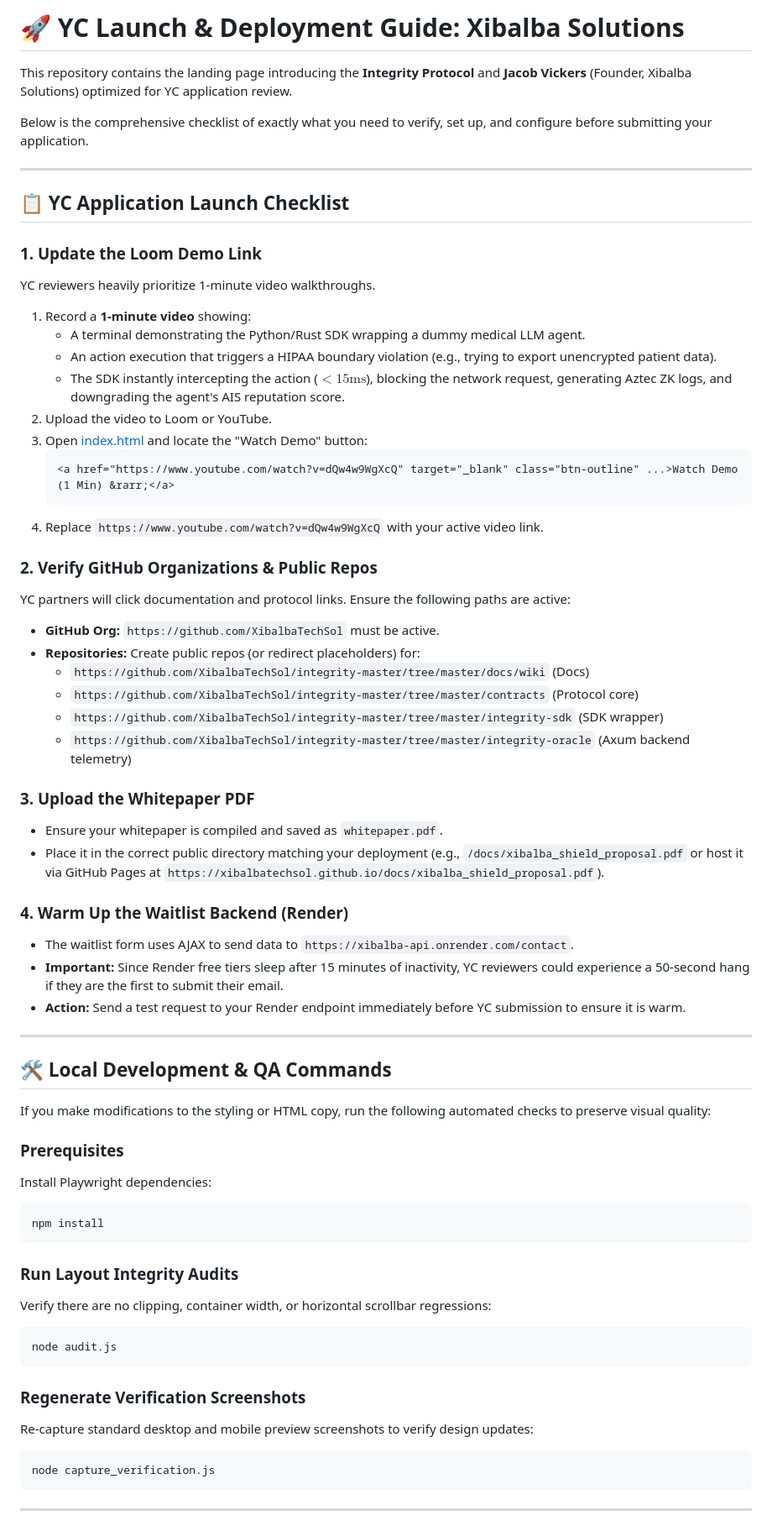
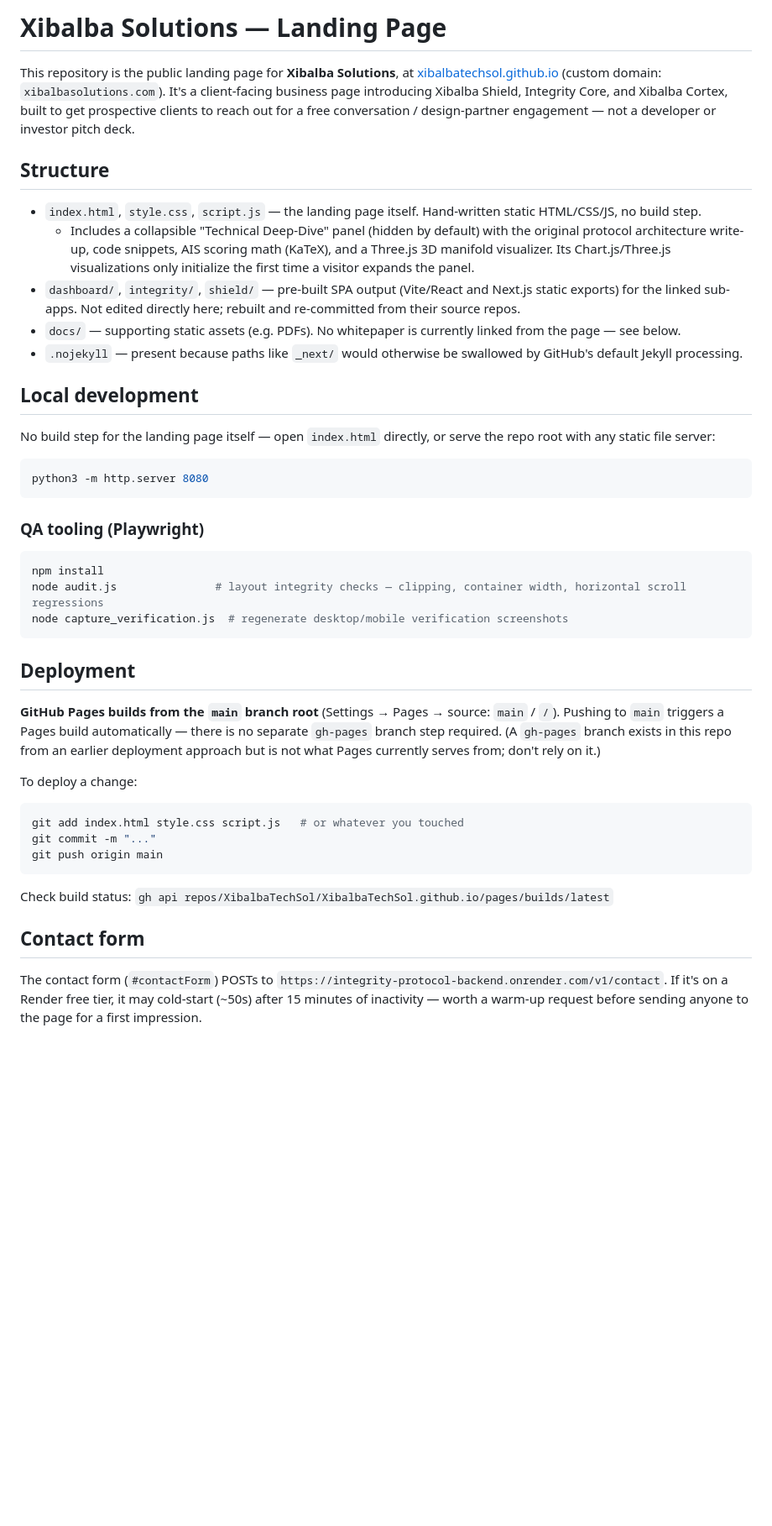
Before and after one commit to XibalbaTechSol/XibalbaTechSol.github.io, a Markdown page: README.md, the part around one of its changes. Shown at 84% size. GitHub-like rendering; blank space fills up the shorter version.

Commit message:
Rewrite README to match the site's current purpose and deploy flow
The old README was a YC-application checklist for a defunct pitch
(wrong repo names, a placeholder Rickroll demo link, outdated
whitepaper/waitlist instructions) and documented deploying via a
gh-pages branch step that isn't what Pages actually builds from.
Replaces it with accurate structure, local dev, and deployment docs.

Co-Authored-By: Claude Sonnet 5 <noreply@anthropic.com>

````diff
--- a/README.md
+++ b/README.md
@@ -1,67 +1,44 @@
-# 🚀 YC Launch & Deployment Guide: Xibalba Solutions
+# Xibalba Solutions — Landing Page
 
-This repository contains the landing page introducing the **Integrity Protocol** and **Jacob Vickers** (Founder, Xibalba Solutions) optimized for YC application review.
+This repository is the public landing page for **Xibalba Solutions**, at [xibalbatechsol.github.io](https://xibalbatechsol.github.io/) (custom domain: `xibalbasolutions.com`). It's a client-facing business page introducing Xibalba Shield, Integrity Core, and Xibalba Cortex, built to get prospective clients to reach out for a free conversation / design-partner engagement — not a developer or investor pitch deck.
 
-Below is the comprehensive checklist of exactly what you need to verify, set up, and configure before submitting your application.
+## Structure
 
----
+- `index.html`, `style.css`, `script.js` — the landing page itself. Hand-written static HTML/CSS/JS, no build step.
+  - Includes a collapsible "Technical Deep-Dive" panel (hidden by default) with the original protocol architecture write-up, code snippets, AIS scoring math (KaTeX), and a Three.js 3D manifold visualizer. Its Chart.js/Three.js visualizations only initialize the first time a visitor expands the panel.
+- `dashboard/`, `integrity/`, `shield/` — pre-built SPA output (Vite/React and Next.js static exports) for the linked sub-apps. Not edited directly here; rebuilt and re-committed from their source repos.
+- `docs/` — supporting static assets (e.g. PDFs). No whitepaper is currently linked from the page — see below.
+- `.nojekyll` — present because paths like `_next/` would otherwise be swallowed by GitHub's default Jekyll processing.
 
-## 📋 YC Application Launch Checklist
+## Local development
 
-### 1. Update the Loom Demo Link
-YC reviewers heavily prioritize 1-minute video walkthroughs.
-1. Record a **1-minute video** showing:
-   * A terminal demonstrating the Python/Rust SDK wrapping a dummy medical LLM agent.
-   * An action execution that triggers a HIPAA boundary violation (e.g., trying to export unencrypted patient data).
-   * The SDK instantly intercepting the action ($<15\text{ms}$), blocking the network request, generating Aztec ZK logs, and downgrading the agent's AIS reputation score.
-2. Upload the video to Loom or YouTube.
-3. Open [index.html](file:///home/xibalba/Desktop/personal-site/index.html) and locate the "Watch Demo" button:
-   ```html
-   <a href="https://www.youtube.com/watch?v=dQw4w9WgXcQ" target="_blank" class="btn-outline" ...>Watch Demo (1 Min) &rarr;</a>
-   ```
-4. Replace `https://www.youtube.com/watch?v=dQw4w9WgXcQ` with your active video link.
+No build step for the landing page itself — open `index.html` directly, or serve the repo root with any static file server:
 
-### 2. Verify GitHub Organizations & Public Repos
-YC partners will click documentation and protocol links. Ensure the following paths are active:
-* **GitHub Org:** `https://github.com/XibalbaTechSol` must be active.
-* **Repositories:** Create public repos (or redirect placeholders) for:
-  * `https://github.com/XibalbaTechSol/integrity-master/tree/master/docs/wiki` (Docs)
-  * `https://github.com/XibalbaTechSol/integrity-master/tree/master/contracts` (Protocol core)
-  * `https://github.com/XibalbaTechSol/integrity-master/tree/master/integrity-sdk` (SDK wrapper)
-  * `https://github.com/XibalbaTechSol/integrity-master/tree/master/integrity-oracle` (Axum backend telemetry)
+```bash
+python3 -m http.server 8080
+```
 
-### 3. Upload the Whitepaper PDF
-* Ensure your whitepaper is compiled and saved as `whitepaper.pdf`.
-* Place it in the correct public directory matching your deployment (e.g., `/docs/xibalba_shield_proposal.pdf` or host it via GitHub Pages at `https://xibalbatechsol.github.io/docs/xibalba_shield_proposal.pdf`).
+### QA tooling (Playwright)
 
-### 4. Warm Up the Waitlist Backend (Render)
-* The waitlist form uses AJAX to send data to `https://xibalba-api.onrender.com/contact`.
-* **Important:** Since Render free tiers sleep after 15 minutes of inactivity, YC reviewers could experience a 50-second hang if they are the first to submit their email.
-* **Action:** Send a test request to your Render endpoint immediately before YC submission to ensure it is warm.
-
----
-
-## 🛠️ Local Development & QA Commands
-
-If you make modifications to the styling or HTML copy, run the following automated checks to preserve visual quality:
-
-### Prerequisites
-Install Playwright dependencies:
 ```bash
 npm install
+node audit.js               # layout integrity checks — clipping, container width, horizontal scroll regressions
+node capture_verification.js  # regenerate desktop/mobile verification screenshots
 ```
 
-### Run Layout Integrity Audits
-Verify there are no clipping, container width, or horizontal scrollbar regressions:
+## Deployment
+
+**GitHub Pages builds from the `main` branch root** (Settings → Pages → source: `main` / `/`). Pushing to `main` triggers a Pages build automatically — there is no separate `gh-pages` branch step required. (A `gh-pages` branch exists in this repo from an earlier deployment approach but is not what Pages currently serves from; don't rely on it.)
+
+To deploy a change:
 ```bash
-node audit.js
+git add index.html style.css script.js   # or whatever you touched
+git commit -m "..."
+git push origin main
 ```
+Check build status: `gh api repos/XibalbaTechSol/XibalbaTechSol.github.io/pages/builds/latest`
 
-### Regenerate Verification Screenshots
-Re-capture standard desktop and mobile preview screenshots to verify design updates:
-```bash
-node capture_verification.js
-```
+## Contact form
 
----
+The contact form (`#contactForm`) POSTs to `https://integrity-protocol-backend.onrender.com/v1/contact`. If it's on a Render free tier, it may cold-start (~50s) after 15 minutes of inactivity — worth a warm-up request before sending anyone to the page for a first impression.
 
````
Also changed, not shown: other parts of README.md (+7 -11 lines).
